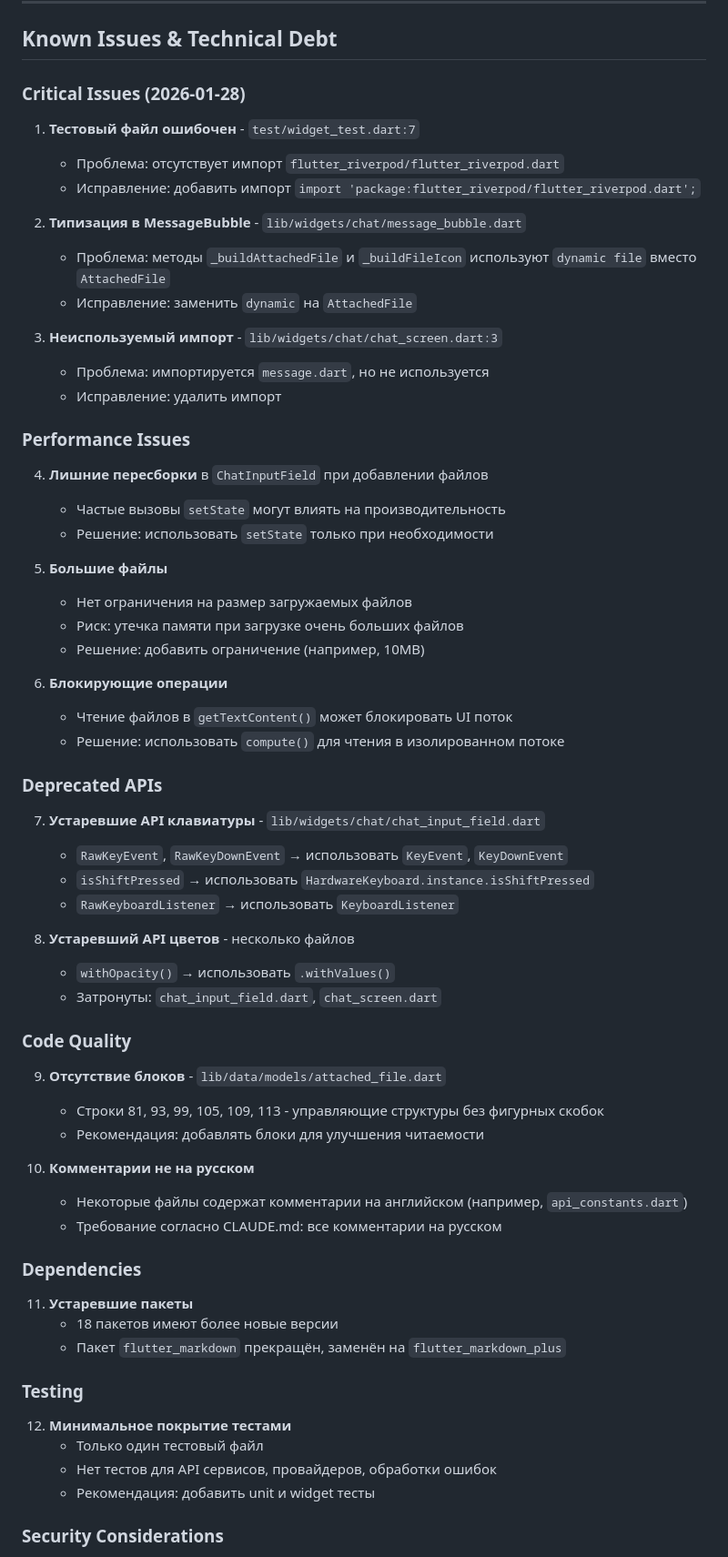
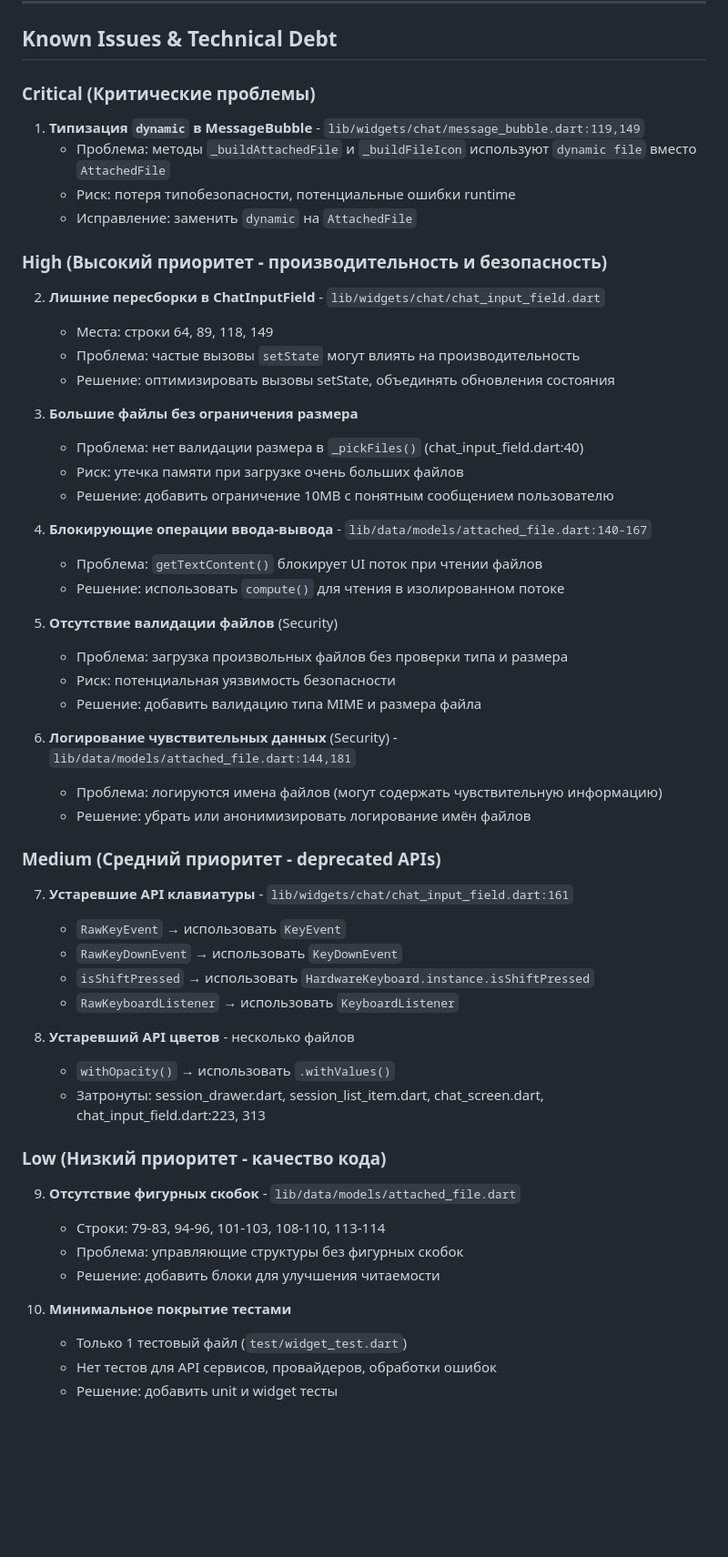
Before and after one commit to planer-pro/glm_chat, a Markdown page: CLAUDE.md, the part around one of its changes. Shown at 91% size. Drawn GitHub-style; blank space fills up the shorter version.

```diff
--- a/CLAUDE.md
+++ b/CLAUDE.md
@@ -489,68 +564,59 @@ Material 3 dark theme configured in `lib/core/theme/app_theme.dart`. App uses `t
 
 ## Known Issues & Technical Debt
 
-### Critical Issues (2026-01-28)
+### Critical (Критические проблемы)
 
-1. **Тестовый файл ошибочен** - `test/widget_test.dart:7`
-   - Проблема: отсутствует импорт `flutter_riverpod/flutter_riverpod.dart`
-   - Исправление: добавить импорт `import 'package:flutter_riverpod/flutter_riverpod.dart';`
-
-2. **Типизация в MessageBubble** - `lib/widgets/chat/message_bubble.dart`
+1. **Типизация `dynamic` в MessageBubble** - `lib/widgets/chat/message_bubble.dart:119,149`
    - Проблема: методы `_buildAttachedFile` и `_buildFileIcon` используют `dynamic file` вместо `AttachedFile`
+   - Риск: потеря типобезопасности, потенциальные ошибки runtime
    - Исправление: заменить `dynamic` на `AttachedFile`
 
-3. **Неиспользуемый импорт** - `lib/widgets/chat/chat_screen.dart:3`
-   - Проблема: импортируется `message.dart`, но не используется
-   - Исправление: удалить импорт
+### High (Высокий приоритет - производительность и безопасность)
 
-### Performance Issues
+2. **Лишние пересборки в ChatInputField** - `lib/widgets/chat/chat_input_field.dart`
+   - Места: строки 64, 89, 118, 149
+   - Проблема: частые вызовы `setState` могут влиять на производительность
+   - Решение: оптимизировать вызовы setState, объединять обновления состояния
 
-4. **Лишние пересборки** в `ChatInputField` при добавлении файлов
-   - Частые вызовы `setState` могут влиять на производительность
-   - Решение: использовать `setState` только при необходимости
+3. **Большие файлы без ограничения размера**
+   - Проблема: нет валидации размера в `_pickFiles()` (chat_input_field.dart:40)
+   - Риск: утечка памяти при загрузке очень больших файлов
+   - Решение: добавить ограничение 10MB с понятным сообщением пользователю
 
-5. **Большие файлы**
-   - Нет ограничения на размер загружаемых файлов
-   - Риск: утечка памяти при загрузке очень больших файлов
-   - Решение: добавить ограничение (например, 10MB)
-
-6. **Блокирующие операции**
-   - Чтение файлов в `getTextContent()` может блокировать UI поток
+4. **Блокирующие операции ввода-вывода** - `lib/data/models/attached_file.dart:140-167`
+   - Проблема: `getTextContent()` блокирует UI поток при чтении файлов
    - Решение: использовать `compute()` для чтения в изолированном потоке
 
-### Deprecated APIs
+5. **Отсутствие валидации файлов** (Security)
+   - Проблема: загрузка произвольных файлов без проверки типа и размера
+   - Риск: потенциальная уязвимость безопасности
+   - Решение: добавить валидацию типа MIME и размера файла
 
-7. **Устаревшие API клавиатуры** - `lib/widgets/chat/chat_input_field.dart`
-   - `RawKeyEvent`, `RawKeyDownEvent` → использовать `KeyEvent`, `KeyDownEvent`
+6. **Логирование чувствительных данных** (Security) - `lib/data/models/attached_file.dart:144,181`
+   - Проблема: логируются имена файлов (могут содержать чувствительную информацию)
+   - Решение: убрать или анонимизировать логирование имён файлов
+
+### Medium (Средний приоритет - deprecated APIs)
+
+7. **Устаревшие API клавиатуры** - `lib/widgets/chat/chat_input_field.dart:161`
+   - `RawKeyEvent` → использовать `KeyEvent`
+   - `RawKeyDownEvent` → использовать `KeyDownEvent`
    - `isShiftPressed` → использовать `HardwareKeyboard.instance.isShiftPressed`
    - `RawKeyboardListener` → использовать `KeyboardListener`
 
 8. **Устаревший API цветов** - несколько файлов
    - `withOpacity()` → использовать `.withValues()`
-   - Затронуты: `chat_input_field.dart`, `chat_screen.dart`
+   - Затронуты: session_drawer.dart, session_list_item.dart, chat_screen.dart, chat_input_field.dart:223, 313
 
-### Code Quality
+### Low (Низкий приоритет - качество кода)
 
-9. **Отсутствие блоков** - `lib/data/models/attached_file.dart`
-   - Строки 81, 93, 99, 105, 109, 113 - управляющие структуры без фигурных скобок
-   - Рекомендация: добавлять блоки для улучшения читаемости
+9. **Отсутствие фигурных скобок** - `lib/data/models/attached_file.dart`
+   - Строки: 79-83, 94-96, 101-103, 108-110, 113-114
+   - Проблема: управляющие структуры без фигурных скобок
+   - Решение: добавить блоки для улучшения читаемости
 
-10. **Комментарии не на русском**
-    - Некоторые файлы содержат комментарии на английском (например, `api_constants.dart`)
-    - Требование согласно CLAUDE.md: все комментарии на русском
+10. **Минимальное покрытие тестами**
+    - Только 1 тестовый файл (`test/widget_test.dart`)
+    - Нет тестов для API сервисов, провайдеров, обработки ошибок
+    - Решение: добавить unit и widget тесты
 
-### Dependencies
-
-11. **Устаревшие пакеты**
-    - 18 пакетов имеют более новые версии
-    - Пакет `flutter_markdown` прекращён, заменён на `flutter_markdown_plus`
-
-### Testing
-
-12. **Минимальное покрытие тестами**
-    - Только один тестовый файл
-    - Нет тестов для API сервисов, провайдеров, обработки ошибок
-    - Рекомендация: добавить unit и widget тесты
-
-### Security Considerations
-
```
Also changed, not shown: other parts of CLAUDE.md (+93 -35 lines).
